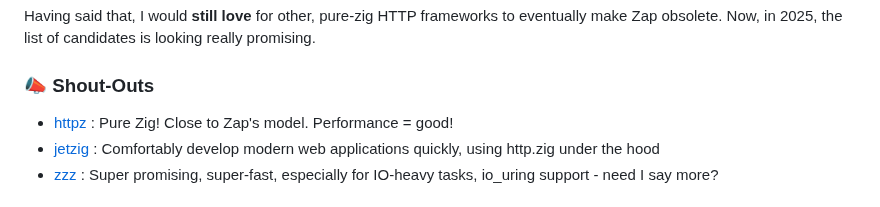
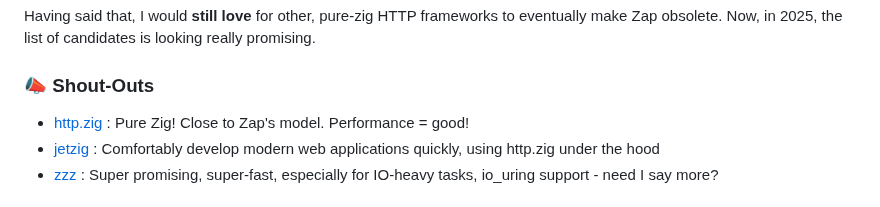
Before and after one commit to zigzap/zap, a Markdown page: README.md, the part around the change. Drawn GitHub-style.

Commit message:
fix spelling in README's shoutout to http.zig

```diff
--- a/README.md
+++ b/README.md
@@ -215,7 +215,7 @@ really promising.
 
 ### 📣 Shout-Outs
 
-- [httpz](https://github.com/karlseguin/http.zig) : Pure Zig! Close to Zap's
+- [http.zig](https://github.com/karlseguin/http.zig) : Pure Zig! Close to Zap's
   model. Performance = good!
 - [jetzig](https://github.com/jetzig-framework/jetzig) : Comfortably develop
   modern web applications quickly, using http.zig under the hood
```
